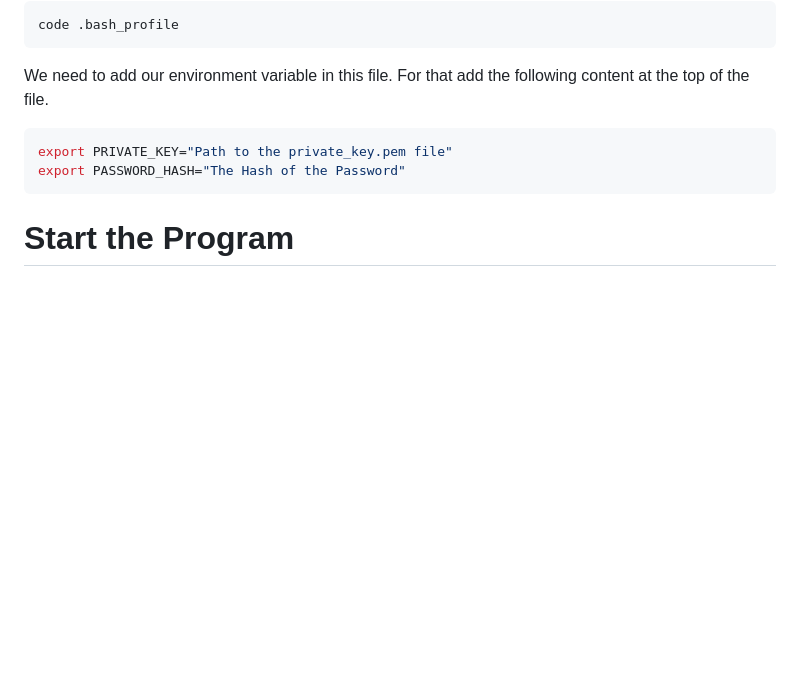
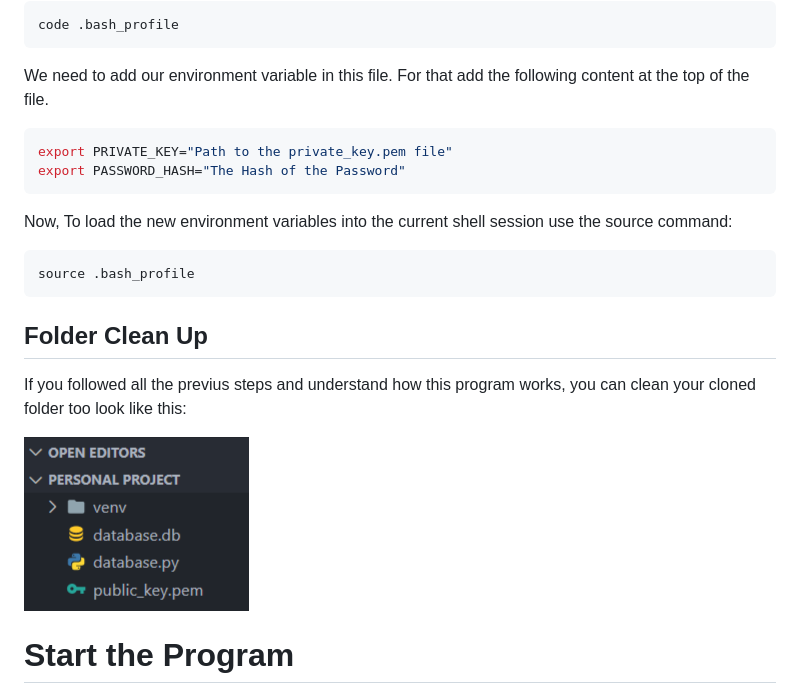
Before and after one commit to saccofrancesco/lock, a Markdown page: README.md, the part around the change. GitHub-like rendering; pictures changed too: img/cleaned_folder.png (added); blank space fills up the shorter version.

Commit message:
Fixing Information about Linux and Mac Set Up

````diff
--- a/README.md
+++ b/README.md
@@ -56,5 +56,15 @@ export PRIVATE_KEY="Path to the private_key.pem file"
 export PASSWORD_HASH="The Hash of the Password"
 ```
 
+Now, To load the new environment variables into the current shell session use the source command:
+```
+source .bash_profile
+```
+
+## Folder Clean Up
+If you followed all the previus steps and understand how this program works, you can clean your cloned folder too look like this:
+
+![cleaned_folder_example](img/cleaned_folder.png)
+
 # Start the Program
 Now you have only to start the program and you will have a nice command-line interface to store, update and delete your passwords. You can also search your passwords and list them by various Options. Follow the Commands' instructions and you won't face any problems. **Happy Encryption!**
````
